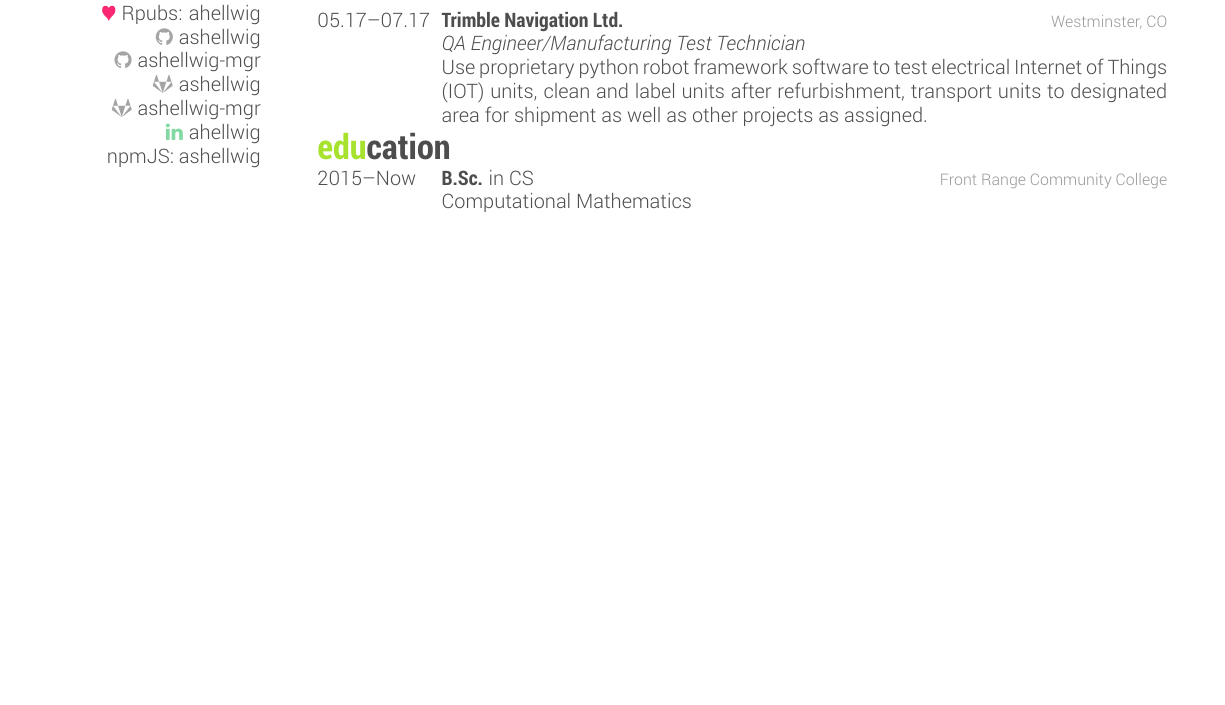
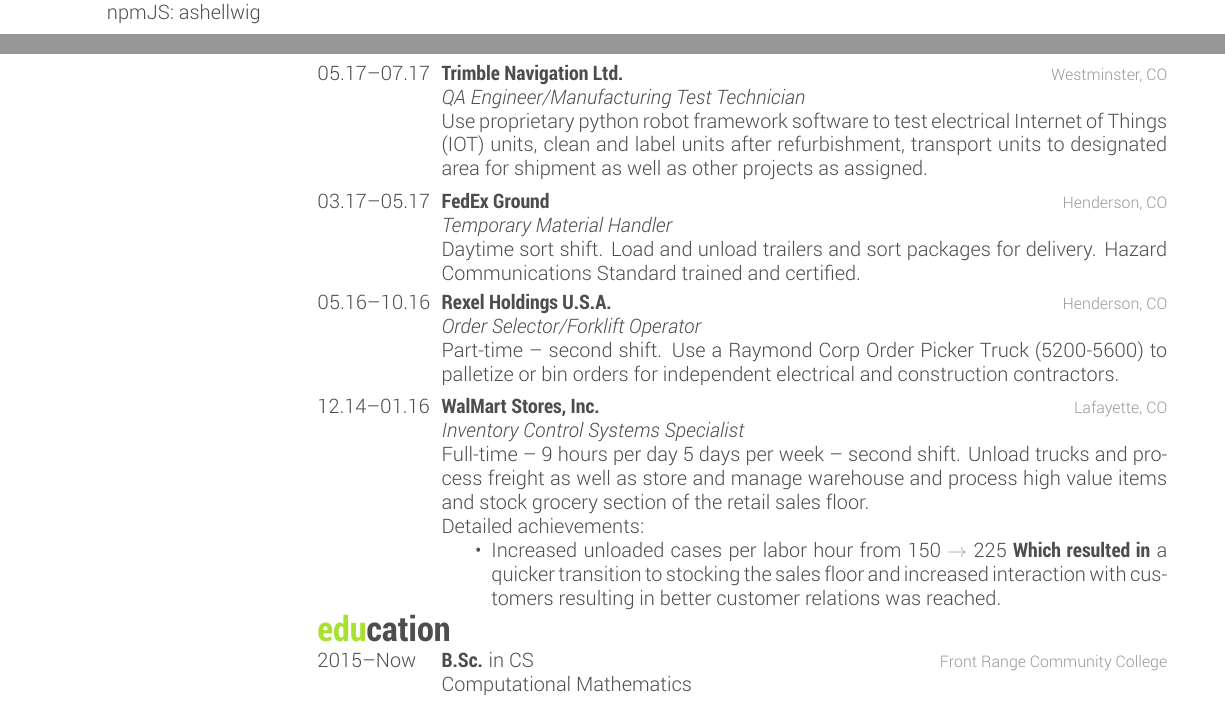
Before and after one commit to ashellwig/AshtonHellwigResume, a LaTeX CV (AshtonHellwigResume.tex): part of the page before the commit and two parts of pages 1 and 2 of 2 after it, the two joined at a grey line, cut so that both start at the same text, the shorter picture padded with empty space. Compiled offline with XeLaTeX.

Commit message:
add warehouse jobs

```diff
--- a/AshtonHellwigResume.tex
+++ b/AshtonHellwigResume.tex
@@ -144,30 +148,30 @@
   {\jobtitle{QA Engineer/Manufacturing Test Technician}\\
   Use proprietary python robot framework software to test electrical Internet of Things (IOT) units, clean and label units after refurbishment, transport units to designated area for shipment as well as other projects as assigned.}
 % FedEx
-% \entry
-%   {03.17--05.17}
-%   {FedEx Ground}
-%   {Henderson, CO}
-%   {\jobtitle{Temporary Material Handler}\\
-%   Daytime sort shift. Load and unload trailers and sort packages for delivery. Hazard Communications Standard trained and certified.}
+\entry
+  {03.17--05.17}
+  {FedEx Ground}
+  {Henderson, CO}
+  {\jobtitle{Temporary Material Handler}\\
+  Daytime sort shift. Load and unload trailers and sort packages for delivery. Hazard Communications Standard trained and certified.}
 % Rexel
-% \entry
-%   {05.16--10.16}
-%   {Rexel Holdings U.S.A.}
-%   {Henderson, CO}
-%   {\jobtitle{Order Selector/Forklift Operator}\\
-%   Part-time -- second shift. Use a Raymond Corp Order Picker Truck (5200-5600) to palletize or bin orders for independent electrical and construction contractors.}
-% % WalMart
-% \entry
-%   {12.14--01.16}
-%   {WalMart Stores, Inc.}
-%   {Lafayette, CO}
-%   {\jobtitle{Inventory Control Systems Specialist}\\
-%   Full-time -- 9 hours per day 5 days per week -- second shift. Unload trucks and process freight as well as store and manage warehouse and process high value items and stock grocery section of the retail sales floor.\\
-%   Detailed achievements:
-%   \begin{itemize}
-%     \item Increased unloaded cases per labor hour  from 150 \( \rightarrow \) 225 \textbf{Which resulted in} a quicker transition to stocking the sales floor and increased interaction with customers resulting in better customer relations was reached.
-%   \end{itemize}}
+\entry
+  {05.16--10.16}
+  {Rexel Holdings U.S.A.}
+  {Henderson, CO}
+  {\jobtitle{Order Selector/Forklift Operator}\\
+  Part-time -- second shift. Use a Raymond Corp Order Picker Truck (5200-5600) to palletize or bin orders for independent electrical and construction contractors.}
+% WalMart
+\entry
+  {12.14--01.16}
+  {WalMart Stores, Inc.}
+  {Lafayette, CO}
+  {\jobtitle{Inventory Control Systems Specialist}\\
+  Full-time -- 9 hours per day 5 days per week -- second shift. Unload trucks and process freight as well as store and manage warehouse and process high value items and stock grocery section of the retail sales floor.\\
+  Detailed achievements:
+  \begin{itemize}
+    \item Increased unloaded cases per labor hour  from 150 \( \rightarrow \) 225 \textbf{Which resulted in} a quicker transition to stocking the sales floor and increased interaction with customers resulting in better customer relations was reached.
+  \end{itemize}}
 \end{entrylist}
 
 % --- Education ---
```
Also changed, not shown: AshtonHellwigResume.tex (6 more changed lines). Lines whose indentation alone changed are shown as unchanged.
